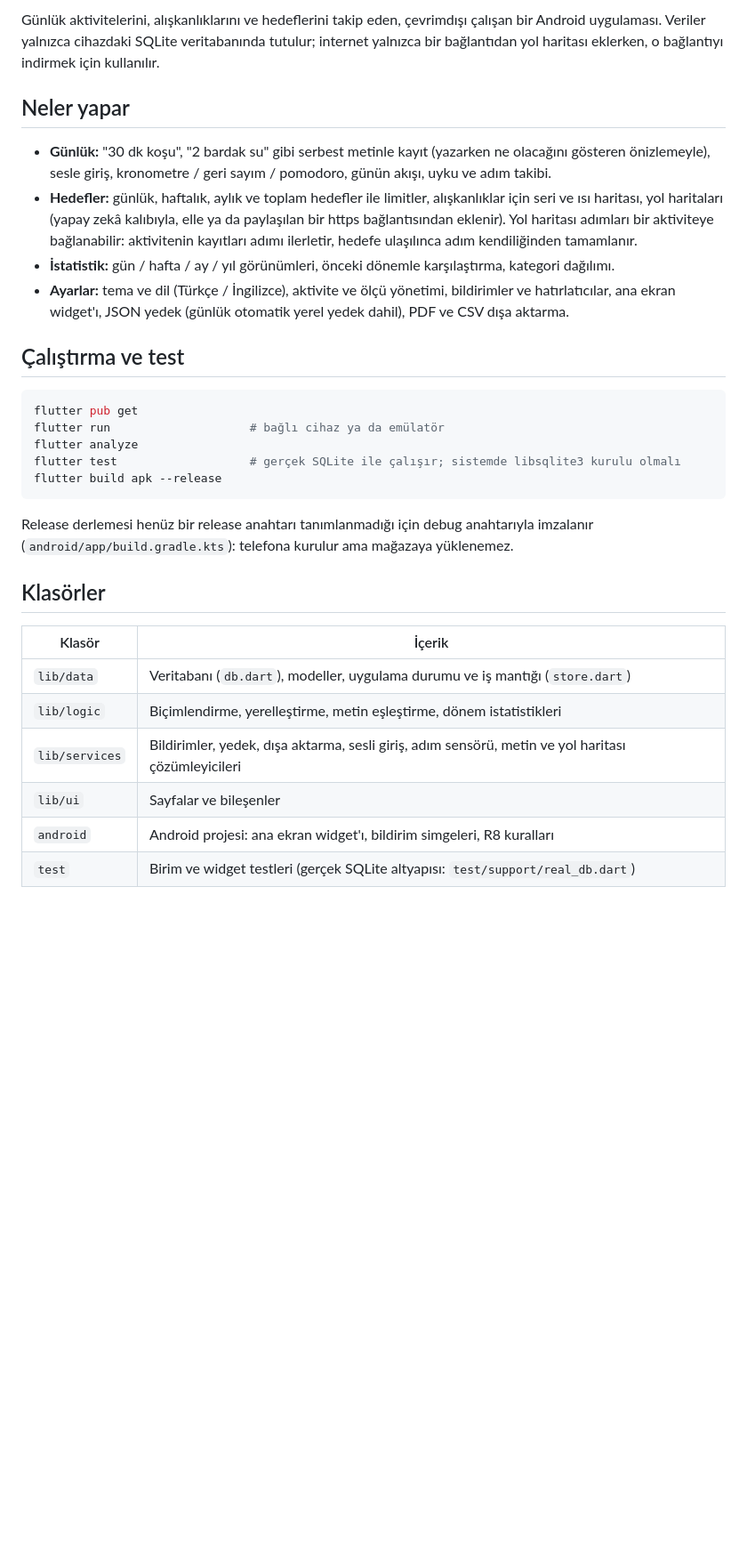
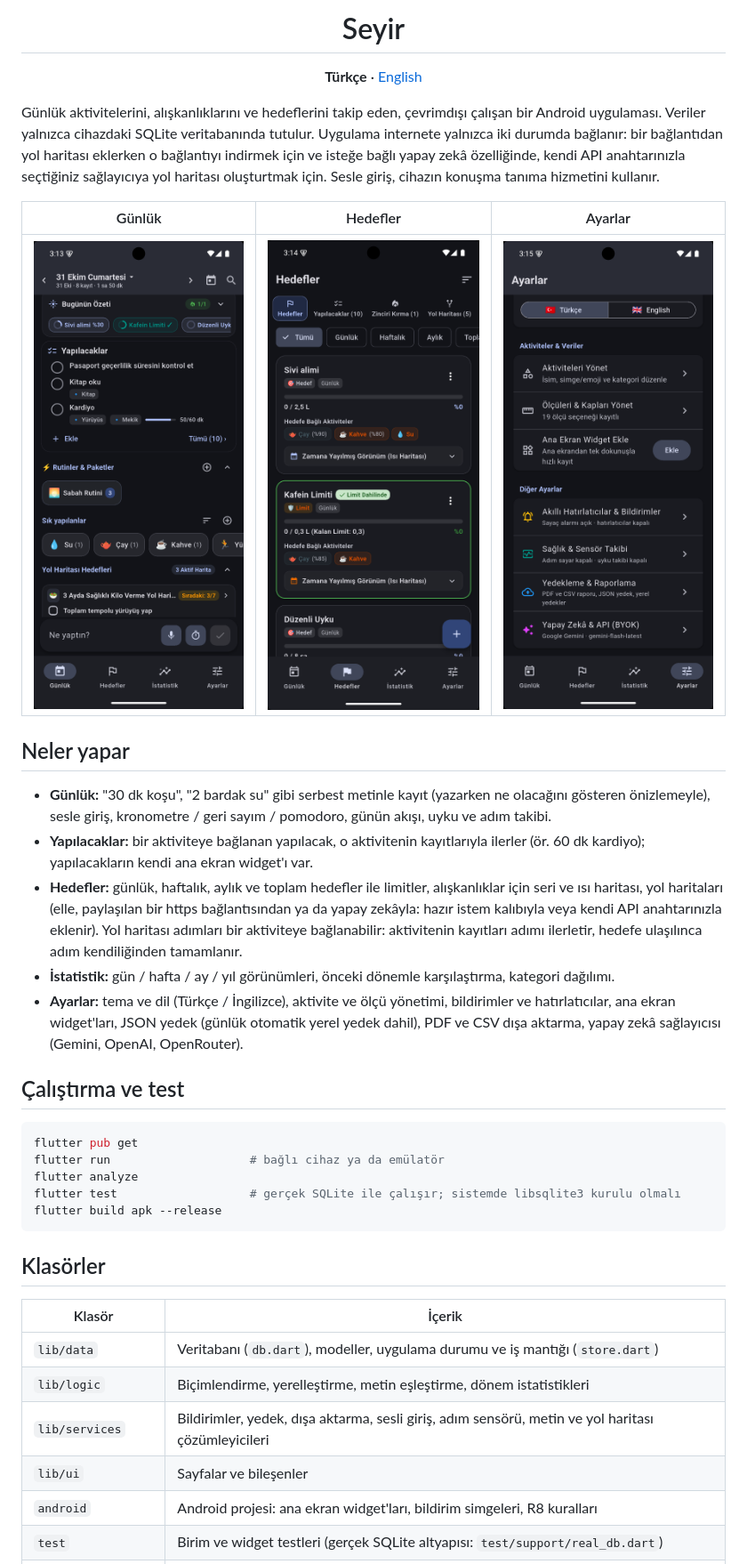
Before and after one commit to muratboy/seyir, a Markdown page: README.md, the part around one of its changes. Shown at 89% size. Drawn GitHub-style; pictures changed too: docs/screenshots/goals.png (added), docs/screenshots/settings.png (added), docs/screenshots/today.png (added); blank space fills up the shorter version.

````diff
--- a/README.md
+++ b/README.md
@@ -2,12 +4,21 @@
 
-Günlük aktivitelerini, alışkanlıklarını ve hedeflerini takip eden, çevrimdışı çalışan bir Android uygulaması. Veriler yalnızca cihazdaki SQLite veritabanında tutulur; internet yalnızca bir bağlantıdan yol haritası eklerken, o bağlantıyı indirmek için kullanılır.
+<h1 align="center">Seyir</h1>
+
+<p align="center"><b>Türkçe</b> · <a href="README.en.md">English</a></p>
+
+Günlük aktivitelerini, alışkanlıklarını ve hedeflerini takip eden, çevrimdışı çalışan bir Android uygulaması. Veriler yalnızca cihazdaki SQLite veritabanında tutulur. Uygulama internete yalnızca iki durumda bağlanır: bir bağlantıdan yol haritası eklerken o bağlantıyı indirmek için ve isteğe bağlı yapay zekâ özelliğinde, kendi API anahtarınızla seçtiğiniz sağlayıcıya yol haritası oluşturtmak için. Sesle giriş, cihazın konuşma tanıma hizmetini kullanır.
+
+| Günlük | Hedefler | Ayarlar |
+| :---: | :---: | :---: |
+| <img src="docs/screenshots/today.png" width="250" alt="Günlük sayfası: günün özeti, yapılacaklar, sık yapılanlar ve Ne yaptın? kutusu"> | <img src="docs/screenshots/goals.png" width="250" alt="Hedefler sayfası: bağlı aktiviteleriyle hedefler ve limitler"> | <img src="docs/screenshots/settings.png" width="250" alt="Ayarlar sayfası"> |
 
 ## Neler yapar
 
 - **Günlük:** "30 dk koşu", "2 bardak su" gibi serbest metinle kayıt (yazarken ne olacağını gösteren önizlemeyle), sesle giriş, kronometre / geri sayım / pomodoro, günün akışı, uyku ve adım takibi.
-- **Hedefler:** günlük, haftalık, aylık ve toplam hedefler ile limitler, alışkanlıklar için seri ve ısı haritası, yol haritaları (yapay zekâ kalıbıyla, elle ya da paylaşılan bir https bağlantısından eklenir). Yol haritası adımları bir aktiviteye bağlanabilir: aktivitenin kayıtları adımı ilerletir, hedefe ulaşılınca adım kendiliğinden tamamlanır.
+- **Yapılacaklar:** bir aktiviteye bağlanan yapılacak, o aktivitenin kayıtlarıyla ilerler (ör. 60 dk kardiyo); yapılacakların kendi ana ekran widget'ı var.
+- **Hedefler:** günlük, haftalık, aylık ve toplam hedefler ile limitler, alışkanlıklar için seri ve ısı haritası, yol haritaları (elle, paylaşılan bir https bağlantısından ya da yapay zekâyla: hazır istem kalıbıyla veya kendi API anahtarınızla eklenir). Yol haritası adımları bir aktiviteye bağlanabilir: aktivitenin kayıtları adımı ilerletir, hedefe ulaşılınca adım kendiliğinden tamamlanır.
 - **İstatistik:** gün / hafta / ay / yıl görünümleri, önceki dönemle karşılaştırma, kategori dağılımı.
-- **Ayarlar:** tema ve dil (Türkçe / İngilizce), aktivite ve ölçü yönetimi, bildirimler ve hatırlatıcılar, ana ekran widget'ı, JSON yedek (günlük otomatik yerel yedek dahil), PDF ve CSV dışa aktarma.
+- **Ayarlar:** tema ve dil (Türkçe / İngilizce), aktivite ve ölçü yönetimi, bildirimler ve hatırlatıcılar, ana ekran widget'ları, JSON yedek (günlük otomatik yerel yedek dahil), PDF ve CSV dışa aktarma, yapay zekâ sağlayıcısı (Gemini, OpenAI, OpenRouter).
 
 ## Çalıştırma ve test
 
@@ -19,8 +30,6 @@ flutter test                   # gerçek SQLite ile çalışır; sistemde libsql
 flutter build apk --release
 ```
 
-Release derlemesi henüz bir release anahtarı tanımlanmadığı için debug anahtarıyla imzalanır (`android/app/build.gradle.kts`): telefona kurulur ama mağazaya yüklenemez.
-
 ## Klasörler
 
 | Klasör | İçerik |
@@ -29,5 +38,5 @@ Release derlemesi henüz bir release anahtarı tanımlanmadığı için debug an
 | `lib/logic` | Biçimlendirme, yerelleştirme, metin eşleştirme, dönem istatistikleri |
 | `lib/services` | Bildirimler, yedek, dışa aktarma, sesli giriş, adım sensörü, metin ve yol haritası çözümleyicileri |
 | `lib/ui` | Sayfalar ve bileşenler |
-| `android` | Android projesi: ana ekran widget'ı, bildirim simgeleri, R8 kuralları |
+| `android` | Android projesi: ana ekran widget'ları, bildirim simgeleri, R8 kuralları |
 | `test` | Birim ve widget testleri (gerçek SQLite altyapısı: `test/support/real_db.dart`) |
````
Also changed, not shown: other parts of README.md (+10 -1 lines), README.en.md (added, +51 -0 lines), 1 other file.
